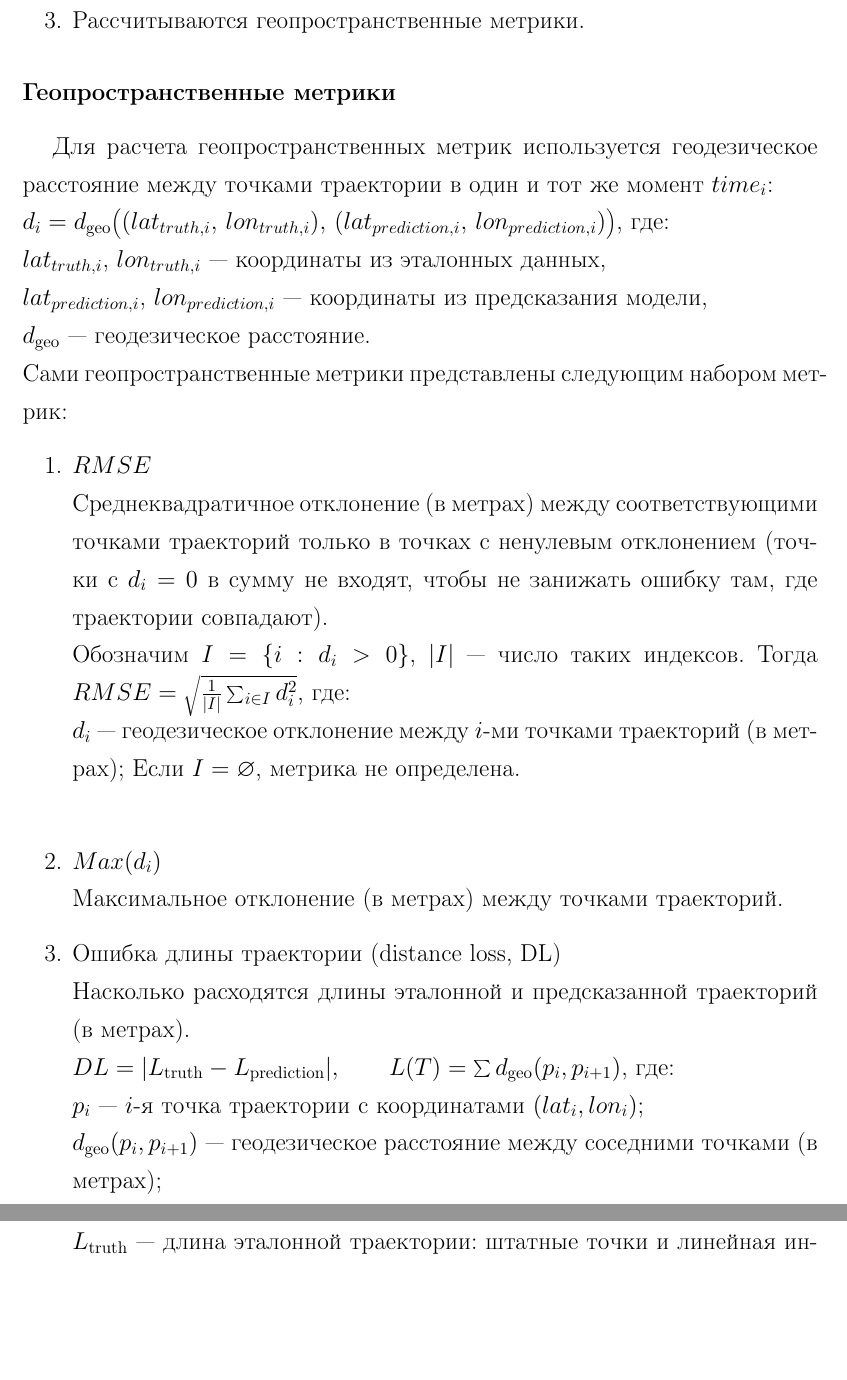
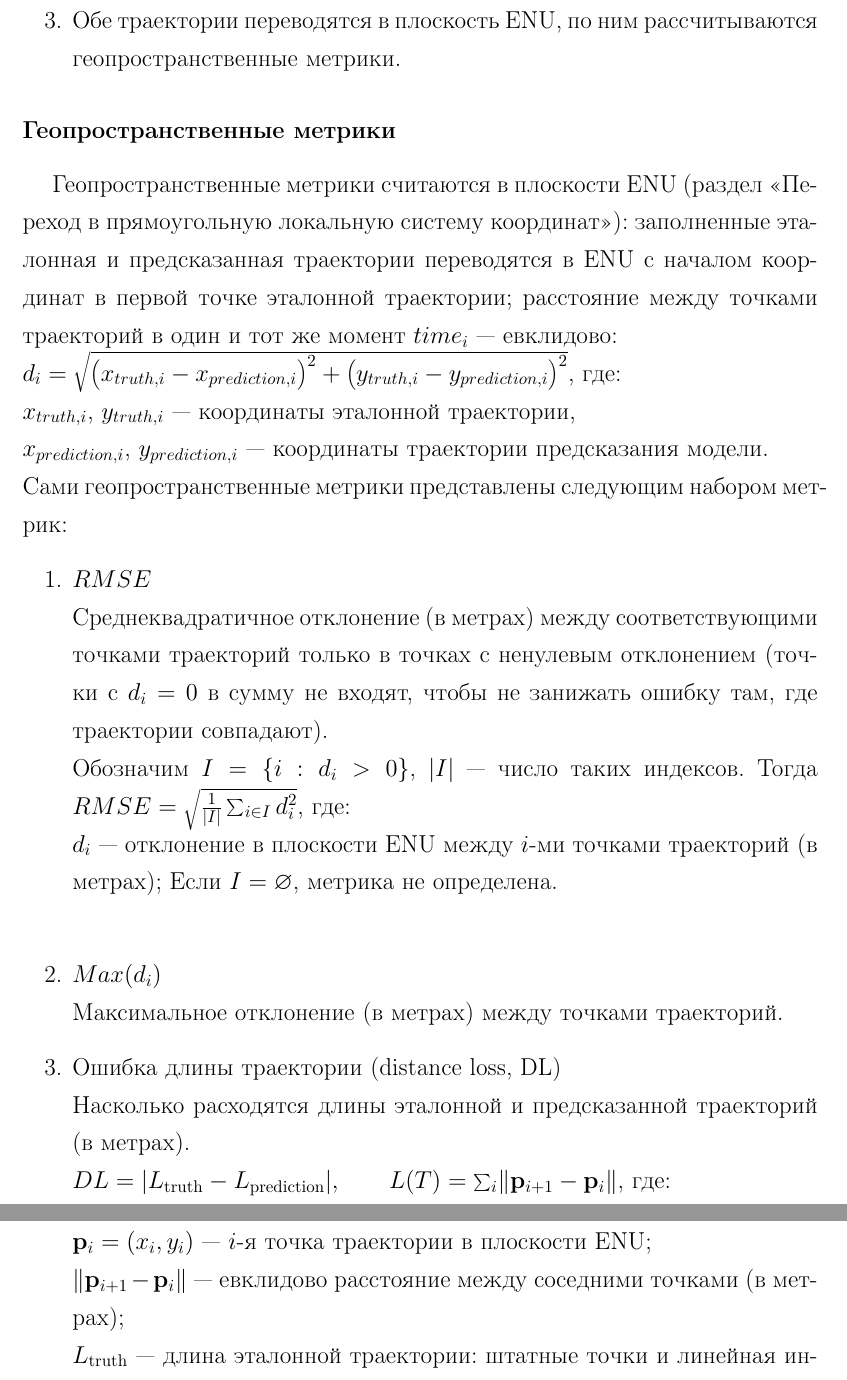
Before and after one commit to Nemo121007/masters-work, a LaTeX document (report/Отчёт.tex): two parts of pages 4 and 5 of 48, joined at a grey line, cut at the place of the change, the shorter picture padded with empty space. Compiled offline with pdfLaTeX.

Commit message:
report/Отчёт.tex: геопространственные метрики — в плоскости ENU, как в коде
«Список метрик»: d_i — евклидово расстояние по x, y между заполненными траекториями в ENU с началом в первой точке эталонной траектории; длина траектории — сумма евклидовых звеньев в ENU (вместо геодезического расстояния d_geo). «Ограничение»: заполненные траектории переводятся в ENU перед расчётом метрик. Соответствует app/evaluation/geospatial_metrics.py и глоссарию.

Co-Authored-By: Claude Opus 5.5 <noreply@anthropic.com>

```diff
--- a/report/Отчёт.tex
+++ b/report/Отчёт.tex
@@ -133,30 +133,29 @@
 				$\mathit{lat}_i = \mathit{lat}_j + \alpha_i(\mathit{lat}_k - \mathit{lat}_j)$, \quad $\mathit{lon}_i = \mathit{lon}_j + \alpha_i(\mathit{lon}_k - \mathit{lon}_j)$.
 			\end{itemize}
 		\item Аналогично рассчитываются точки для трека, обработанного моделью (в качестве $l_i$ используются предсказания модели).
-		\item Рассчитываются геопространственные метрики.
+		\item Обе траектории переводятся в плоскость ENU, по ним рассчитываются геопространственные метрики.
 	\end{enumerate}
 
 	\subsection*{Геопространственные метрики}
-	Для расчета геопространственных метрик используется геодезическое расстояние между точками траектории в один и тот же момент $time_i$:\\
-	$d_i = d_{\mathrm{geo}}\bigl((lat_{truth,i},\, lon_{truth,i}),\, (lat_{prediction,i},\, lon_{prediction,i})\bigr)$, где:\\
-	$lat_{truth,i}$, $lon_{truth,i}$ --- координаты из эталонных данных,\\
-	$lat_{prediction,i}$, $lon_{prediction,i}$ --- координаты из предсказания модели,\\
-	$d_{\mathrm{geo}}$ --- геодезическое расстояние.\\
+	Геопространственные метрики считаются в плоскости ENU (раздел «Переход в прямоугольную локальную систему координат»): заполненные эталонная и предсказанная траектории переводятся в ENU с началом координат в первой точке эталонной траектории; расстояние между точками траекторий в один и тот же момент $time_i$ --- евклидово:\\
+	$d_i = \sqrt{\bigl(x_{truth,i}-x_{prediction,i}\bigr)^2+\bigl(y_{truth,i}-y_{prediction,i}\bigr)^2}$, где:\\
+	$x_{truth,i}$, $y_{truth,i}$ --- координаты эталонной траектории,\\
+	$x_{prediction,i}$, $y_{prediction,i}$ --- координаты траектории предсказания модели.\\
 	Сами геопространственные метрики представлены следующим набором метрик:
 	\begin{enumerate}
 		\item $RMSE$\\
 		Среднеквадратичное отклонение (в метрах) между соответствующими точками траекторий только в точках с ненулевым отклонением (точки с $d_i = 0$ в сумму не входят, чтобы не занижать ошибку там, где траектории совпадают).\\
 		Обозначим $I=\{i : d_i > 0\}$, $|I|$ --- число таких индексов. Тогда
 		$RMSE=\sqrt{\frac{1}{|I|}\sum_{i\in I} d_i^2}$, где:\\
-		$d_i$ --- геодезическое отклонение между $i$-ми точками траекторий (в метрах);
+		$d_i$ --- отклонение в плоскости ENU между $i$-ми точками траекторий (в метрах);
 		Если $I=\varnothing$, метрика не определена.\\
 		\item $Max(d_i)$\\
 		Максимальное отклонение (в метрах) между точками траекторий.
 		\item Ошибка длины траектории (distance loss, DL)\\
 		Насколько расходятся длины эталонной и предсказанной траекторий (в метрах).\\
-		$DL=|L_{\mathrm{truth}}-L_{\mathrm{prediction}}|,  \qquad L(T)=\sum d_{\mathrm{geo}}(p_i,p_{i+1})$, где:\\
-		$p_i$ --- $i$-я точка траектории с координатами $(lat_i, lon_i)$;\\
-		$d_{\mathrm{geo}}(p_i,p_{i+1})$ --- геодезическое расстояние между соседними точками (в метрах);\\
+		$DL=|L_{\mathrm{truth}}-L_{\mathrm{prediction}}|,  \qquad L(T)=\sum_i \lVert\mathbf p_{i+1}-\mathbf p_i\rVert$, где:\\
+		$\mathbf p_i=(x_i,y_i)$ --- $i$-я точка траектории в плоскости ENU;\\
+		$\lVert\mathbf p_{i+1}-\mathbf p_i\rVert$ --- евклидово расстояние между соседними точками (в метрах);\\
 		$L_{\mathrm{truth}}$ --- длина эталонной траектории: штатные точки и линейная интерполяция в аномалиях между соседними штатными;\\
 		$L_{\mathrm{prediction}}$ --- длина траектории предсказания, заполненной так же.\\
 		При выборе порога на обучающей выборке используется операционная ошибка длины: $L_{\mathrm{prediction}}$ --- длина ломаной только по точкам, принятым за штатный ход ($\hat l_i \neq \mathrm{anomaly}$), без интерполяции; соседние принятые точки соединяются напрямую.
```
Also changed, not shown: 1 other file.
